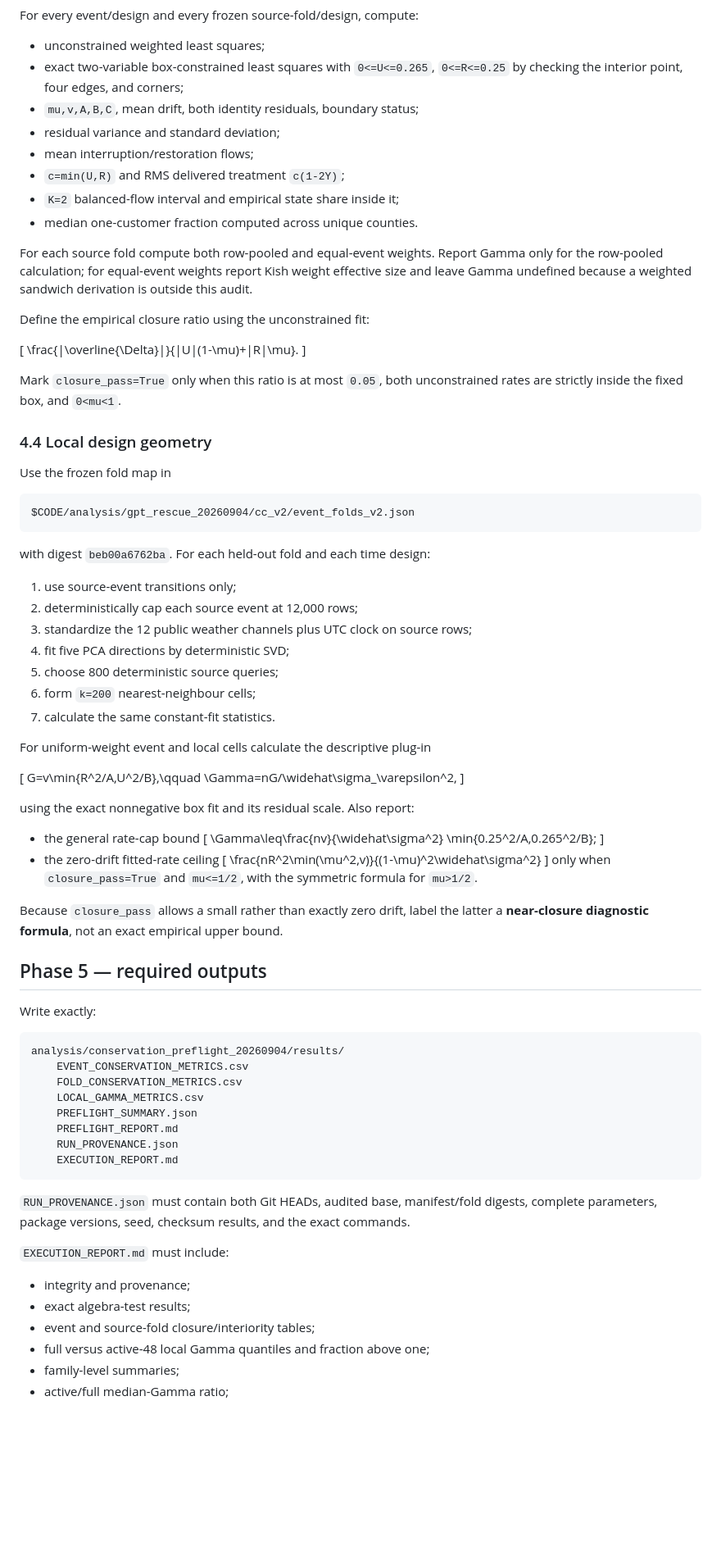
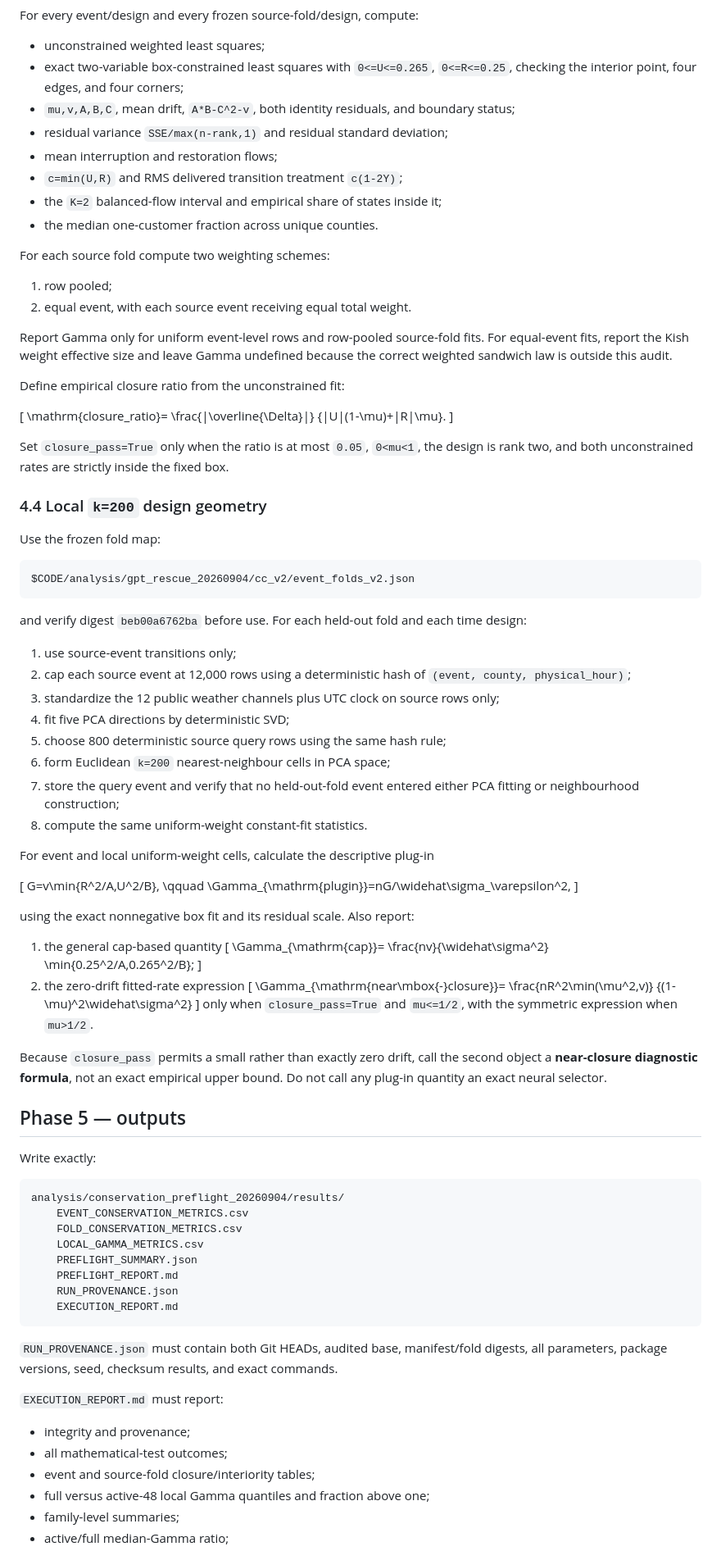
Before and after one commit to ShuaiWang-Castle/asymode-open-data, a Markdown page: analysis/conservation_preflight_20260904/04_CODEX_GPT_WORK_PROMPT.md, the part around one of its changes. Shown at 82% size. Drawn GitHub-style; blank space fills up the shorter version.

Commit message:
Make the GitHub-only preflight prompt fully deterministic

````diff
--- a/analysis/conservation_preflight_20260904/04_CODEX_GPT_WORK_PROMPT.md
+++ b/analysis/conservation_preflight_20260904/04_CODEX_GPT_WORK_PROMPT.md
@@ -193,65 +192,77 @@ No outage state, outage aggregate, residual, prior gain, row filter, or model ou
 For every event/design and every frozen source-fold/design, compute:
 
 - unconstrained weighted least squares;
-- exact two-variable box-constrained least squares with `0<=U<=0.265`, `0<=R<=0.25` by checking the interior point, four edges, and corners;
-- `mu,v,A,B,C`, mean drift, both identity residuals, boundary status;
-- residual variance and standard deviation;
-- mean interruption/restoration flows;
-- `c=min(U,R)` and RMS delivered treatment `c(1-2Y)`;
-- `K=2` balanced-flow interval and empirical state share inside it;
-- median one-customer fraction computed across unique counties.
+- exact two-variable box-constrained least squares with `0<=U<=0.265`, `0<=R<=0.25`, checking the interior point, four edges, and four corners;
+- `mu,v,A,B,C`, mean drift, `A*B-C^2-v`, both identity residuals, and boundary status;
+- residual variance `SSE/max(n-rank,1)` and residual standard deviation;
+- mean interruption and restoration flows;
+- `c=min(U,R)` and RMS delivered transition treatment `c(1-2Y)`;
+- the `K=2` balanced-flow interval and empirical share of states inside it;
+- the median one-customer fraction across unique counties.
 
-For each source fold compute both row-pooled and equal-event weights. Report Gamma only for the row-pooled calculation; for equal-event weights report Kish weight effective size and leave Gamma undefined because a weighted sandwich derivation is outside this audit.
+For each source fold compute two weighting schemes:
 
-Define the empirical closure ratio using the unconstrained fit:
+1. row pooled;
+2. equal event, with each source event receiving equal total weight.
+
+Report Gamma only for uniform event-level rows and row-pooled source-fold fits. For equal-event fits, report the Kish weight effective size and leave Gamma undefined because the correct weighted sandwich law is outside this audit.
+
+Define empirical closure ratio from the unconstrained fit:
 
 \[
-\frac{|\overline{\Delta}|}{|U|(1-\mu)+|R|\mu}.
+\mathrm{closure\_ratio}=
+\frac{|\overline{\Delta}|}
+{|U|(1-\mu)+|R|\mu}.
 \]
 
-Mark `closure_pass=True` only when this ratio is at most `0.05`, both unconstrained rates are strictly inside the fixed box, and `0<mu<1`.
+Set `closure_pass=True` only when the ratio is at most `0.05`, `0<mu<1`, the design is rank two, and both unconstrained rates are strictly inside the fixed box.
 
-### 4.4 Local design geometry
+### 4.4 Local `k=200` design geometry
 
-Use the frozen fold map in
+Use the frozen fold map:
 
 ```text
 $CODE/analysis/gpt_rescue_20260904/cc_v2/event_folds_v2.json
 ```
 
-with digest `beb00a6762ba`. For each held-out fold and each time design:
+and verify digest `beb00a6762ba` before use. For each held-out fold and each time design:
 
 1. use source-event transitions only;
-2. deterministically cap each source event at 12,000 rows;
-3. standardize the 12 public weather channels plus UTC clock on source rows;
+2. cap each source event at 12,000 rows using a deterministic hash of `(event, county, physical_hour)`;
+3. standardize the 12 public weather channels plus UTC clock on source rows only;
 4. fit five PCA directions by deterministic SVD;
-5. choose 800 deterministic source queries;
-6. form `k=200` nearest-neighbour cells;
-7. calculate the same constant-fit statistics.
+5. choose 800 deterministic source query rows using the same hash rule;
+6. form Euclidean `k=200` nearest-neighbour cells in PCA space;
+7. store the query event and verify that no held-out-fold event entered either PCA fitting or neighbourhood construction;
+8. compute the same uniform-weight constant-fit statistics.
 
-For uniform-weight event and local cells calculate the descriptive plug-in
+For event and local uniform-weight cells, calculate the descriptive plug-in
 
 \[
-G=v\min\{R^2/A,U^2/B\},\qquad
-\Gamma=nG/\widehat\sigma_\varepsilon^2,
+G=v\min\{R^2/A,U^2/B\},
+\qquad
+\Gamma_{\mathrm{plugin}}=nG/\widehat\sigma_\varepsilon^2,
 \]
 
 using the exact nonnegative box fit and its residual scale. Also report:
 
-- the general rate-cap bound
-  \[
-  \Gamma\leq\frac{nv}{\widehat\sigma^2}
-  \min\{0.25^2/A,0.265^2/B\};
-  \]
-- the zero-drift fitted-rate ceiling
-  \[
-  \frac{nR^2\min(\mu^2,v)}{(1-\mu)^2\widehat\sigma^2}
-  \]
-  only when `closure_pass=True` and `mu<=1/2`, with the symmetric formula for `mu>1/2`.
+1. the general cap-based quantity
+   \[
+   \Gamma_{\mathrm{cap}}=
+   \frac{nv}{\widehat\sigma^2}
+   \min\{0.25^2/A,0.265^2/B\};
+   \]
+2. the zero-drift fitted-rate expression
+   \[
+   \Gamma_{\mathrm{near\mbox{-}closure}}=
+   \frac{nR^2\min(\mu^2,v)}
+   {(1-\mu)^2\widehat\sigma^2}
+   \]
+   only when `closure_pass=True` and `mu<=1/2`, with the symmetric expression when `mu>1/2`.
 
-Because `closure_pass` allows a small rather than exactly zero drift, label the latter a **near-closure diagnostic formula**, not an exact empirical upper bound.
+Because `closure_pass` permits a small rather than exactly zero drift, call the second object a **near-closure diagnostic formula**, not an exact empirical upper bound. Do not call any plug-in quantity an exact neural selector.
 
-## Phase 5 — required outputs
+## Phase 5 — outputs
 
 Write exactly:
 
@@ -266,12 +277,12 @@ analysis/conservation_preflight_20260904/results/
     EXECUTION_REPORT.md
 ```
 
-`RUN_PROVENANCE.json` must contain both Git HEADs, audited base, manifest/fold digests, complete parameters, package versions, seed, checksum results, and the exact commands.
+`RUN_PROVENANCE.json` must contain both Git HEADs, audited base, manifest/fold digests, all parameters, package versions, seed, checksum results, and exact commands.
 
-`EXECUTION_REPORT.md` must include:
+`EXECUTION_REPORT.md` must report:
 
 - integrity and provenance;
-- exact algebra-test results;
+- all mathematical-test outcomes;
 - event and source-fold closure/interiority tables;
 - full versus active-48 local Gamma quantiles and fraction above one;
 - family-level summaries;
````
Also changed, not shown: other parts of analysis/conservation_preflight_20260904/04_CODEX_GPT_WORK_PROMPT.md (+67 -57 lines).
